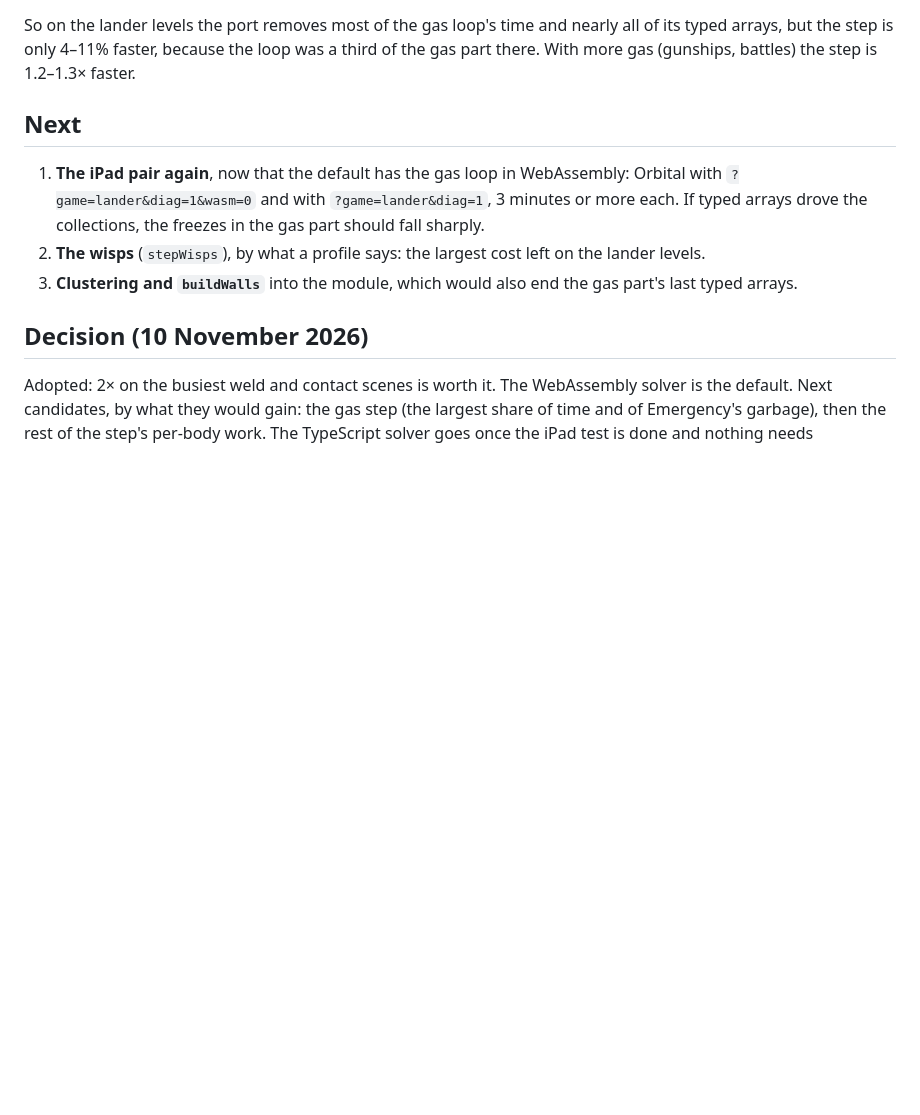
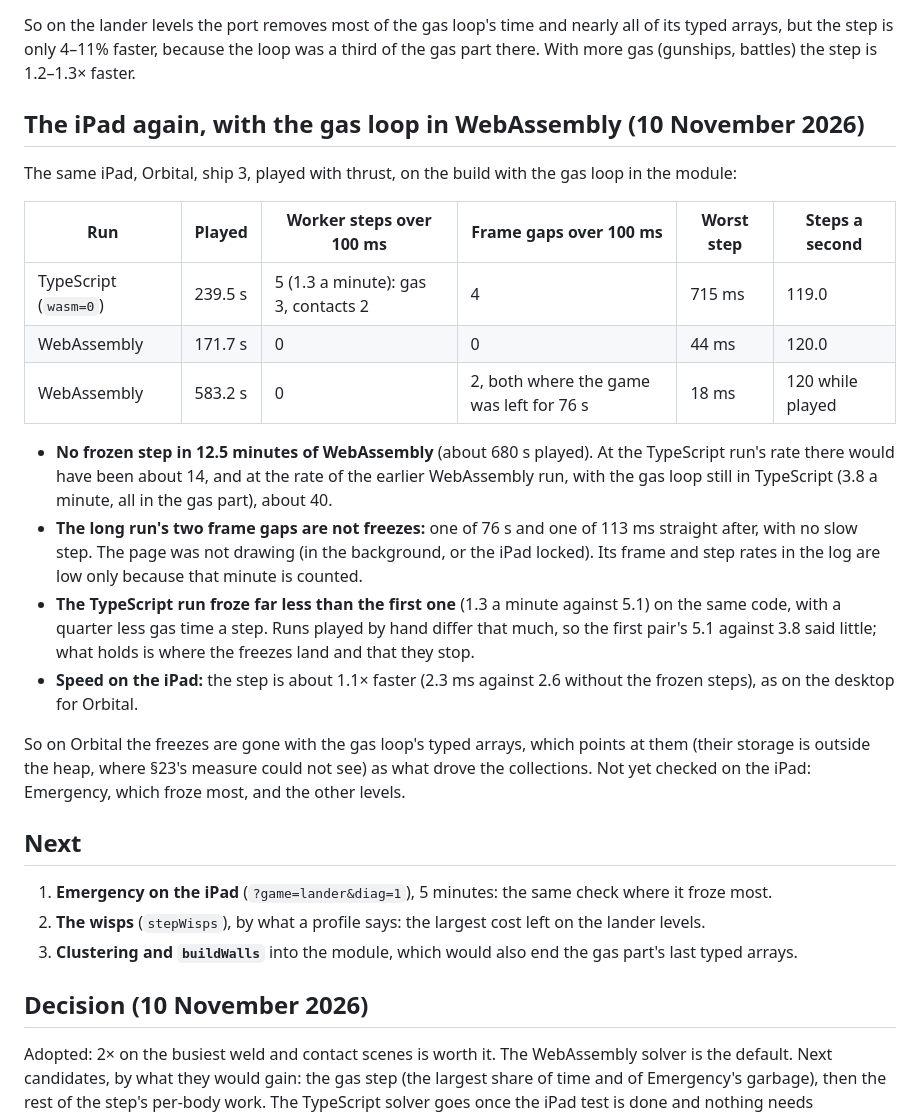
Before and after one commit to oopsboogaloo/mammothspacebattles, a Markdown page: docs/perf/rust-trial.md, the part around the change. Drawn GitHub-style; blank space fills up the shorter version.

Commit message:
Perf notes: the iPad after the gas loop moved to WebAssembly
No frozen step in 12.5 minutes of Orbital with the gas loop in the
module, against 5 in 4 minutes with wasm=0 in the same session. Notes
that hand-played runs of the same code differed fourfold, and that
Emergency is still to be checked.

Co-Authored-By: Claude Fable 5.2 <noreply@anthropic.com>
Claude-Session: https://claude.ai/code/session_01WkLjbMM76YvPZMad7z9LZH

```diff
--- a/docs/perf/rust-trial.md
+++ b/docs/perf/rust-trial.md
@@ -210,11 +210,35 @@ So on the lander levels the port removes most of the gas loop's time and nearly
 arrays, but the step is only 4–11% faster, because the loop was a third of the gas part there. With
 more gas (gunships, battles) the step is 1.2–1.3× faster.
 
+## The iPad again, with the gas loop in WebAssembly (10 November 2026)
+
+The same iPad, Orbital, ship 3, played with thrust, on the build with the gas loop in the module:
+
+| Run | Played | Worker steps over 100 ms | Frame gaps over 100 ms | Worst step | Steps a second |
+|---|---|---|---|---|---|
+| TypeScript (`wasm=0`) | 239.5 s | 5 (1.3 a minute): gas 3, contacts 2 | 4 | 715 ms | 119.0 |
+| WebAssembly | 171.7 s | 0 | 0 | 44 ms | 120.0 |
+| WebAssembly | 583.2 s | 0 | 2, both where the game was left for 76 s | 18 ms | 120 while played |
+
+- **No frozen step in 12.5 minutes of WebAssembly** (about 680 s played). At the TypeScript run's
+  rate there would have been about 14, and at the rate of the earlier WebAssembly run, with the gas
+  loop still in TypeScript (3.8 a minute, all in the gas part), about 40.
+- **The long run's two frame gaps are not freezes:** one of 76 s and one of 113 ms straight after,
+  with no slow step. The page was not drawing (in the background, or the iPad locked). Its frame
+  and step rates in the log are low only because that minute is counted.
+- **The TypeScript run froze far less than the first one** (1.3 a minute against 5.1) on the same
+  code, with a quarter less gas time a step. Runs played by hand differ that much, so the first
+  pair's 5.1 against 3.8 said little; what holds is where the freezes land and that they stop.
+- **Speed on the iPad:** the step is about 1.1× faster (2.3 ms against 2.6 without the frozen steps),
+  as on the desktop for Orbital.
+
+So on Orbital the freezes are gone with the gas loop's typed arrays, which points at them (their
+storage is outside the heap, where §23's measure could not see) as what drove the collections.
+Not yet checked on the iPad: Emergency, which froze most, and the other levels.
+
 ## Next
 
-1. **The iPad pair again**, now that the default has the gas loop in WebAssembly: Orbital with
-   `?game=lander&diag=1&wasm=0` and with `?game=lander&diag=1`, 3 minutes or more each. If typed
-   arrays drove the collections, the freezes in the gas part should fall sharply.
+1. **Emergency on the iPad** (`?game=lander&diag=1`), 5 minutes: the same check where it froze most.
 2. **The wisps** (`stepWisps`), by what a profile says: the largest cost left on the lander levels.
 3. **Clustering and `buildWalls`** into the module, which would also end the gas part's last typed
    arrays.
```
Also changed, not shown: docs/perf/gpu-gas-phase0.md (+2 -1 lines).
